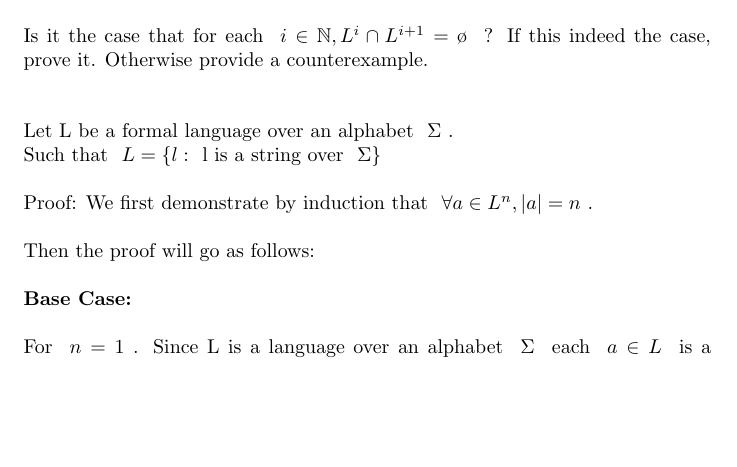
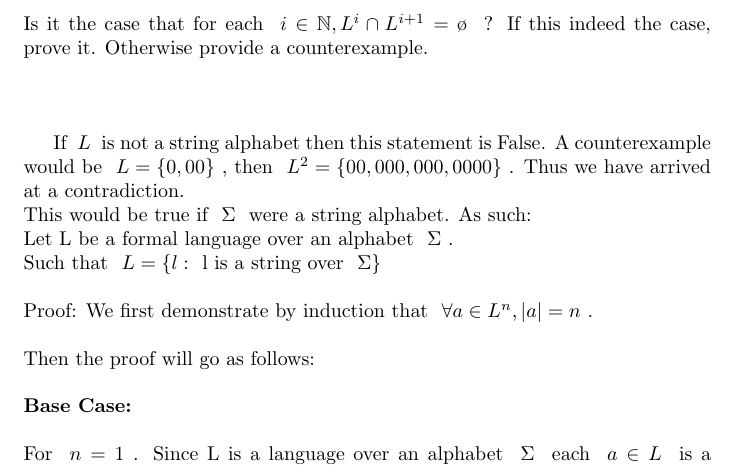
Before and after one commit to fdr10/Courses, a LaTeX problem sheet (HW2/HW2.tex): part of page 2 of 2, cut so that both start at the same text, the shorter picture padded with empty space. Compiled offline with pdfLaTeX.

Commit message:
Fixed HW2

```diff
--- a/HW2/HW2.tex
+++ b/HW2/HW2.tex
@@ -21,7 +21,11 @@
  Is it the case that for each \me{i \in \mathbb{N},L^i \cap L^{i+1} = \o} ? If this indeed the case, prove it. Otherwise provide a counterexample.\\
  \\ \\
 %%%%%%%%%%%%%%%%%%% First Question%%%%%%%%%%%%%%%%%%%%%%%%
-Let L be a formal language over an alphabet \me{\Sigma}.\\  Such that \me{L = \{l:} l is a string over \me{\Sigma \}}
+
+If \me{L} is not a string alphabet then this statement is False. A counterexample would be \me{L =\{0,00\}}, then \me{L^2 = \{00,000,000,0000\}}. Thus we have arrived at a contradiction.
+\newline
+This would be true if \me{\Sigma} were a string alphabet. As such:
+\\ Let L be a formal language over an alphabet \me{\Sigma}.\\  Such that \me{L = \{l:} l is a string over \me{\Sigma \}}
 \\ \\
 Proof:
 We first demonstrate by induction that \me{\forall a \in L^n,|a| = n}. \\ \\
```
Also changed, not shown: HW2/HW2.pdf, 2 other files.
